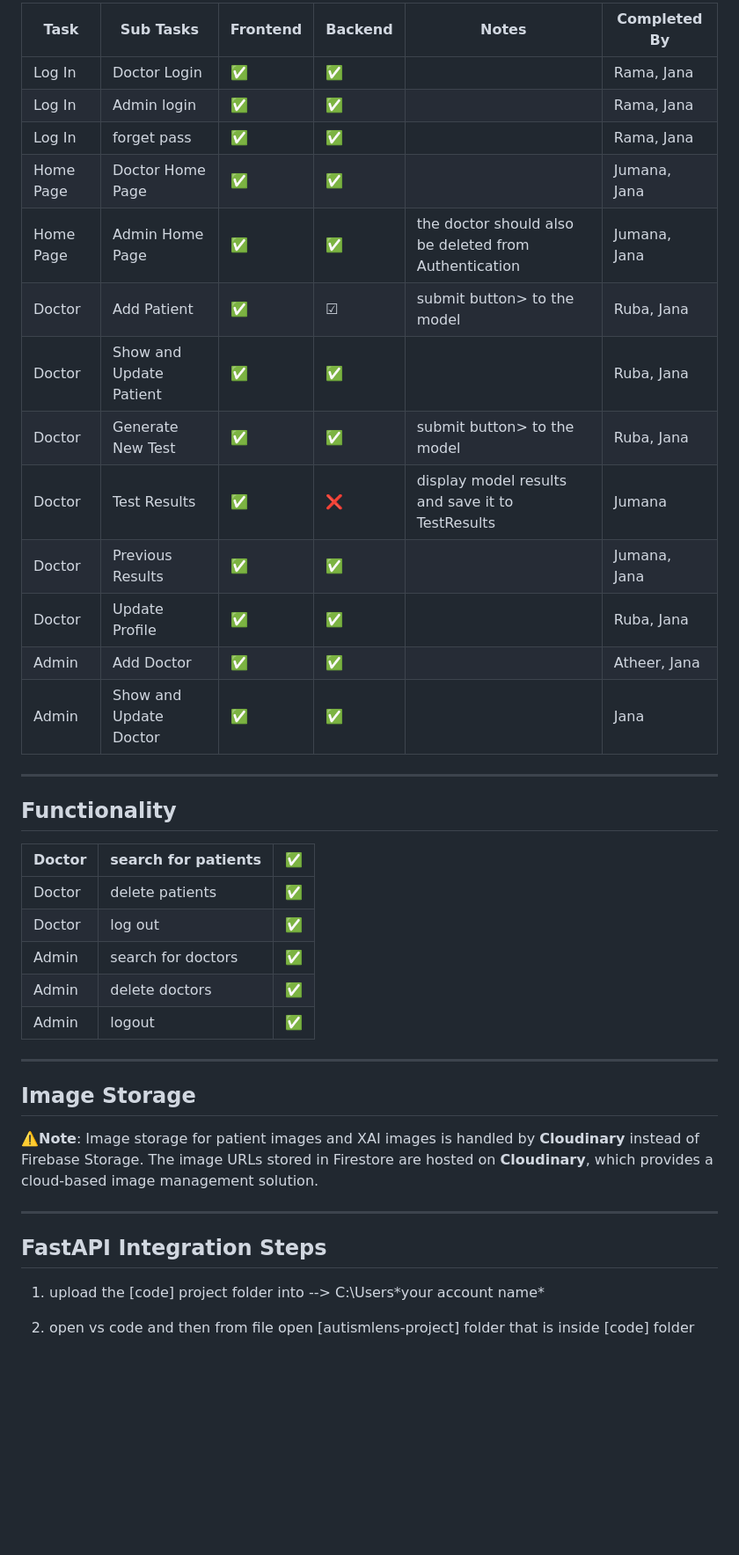
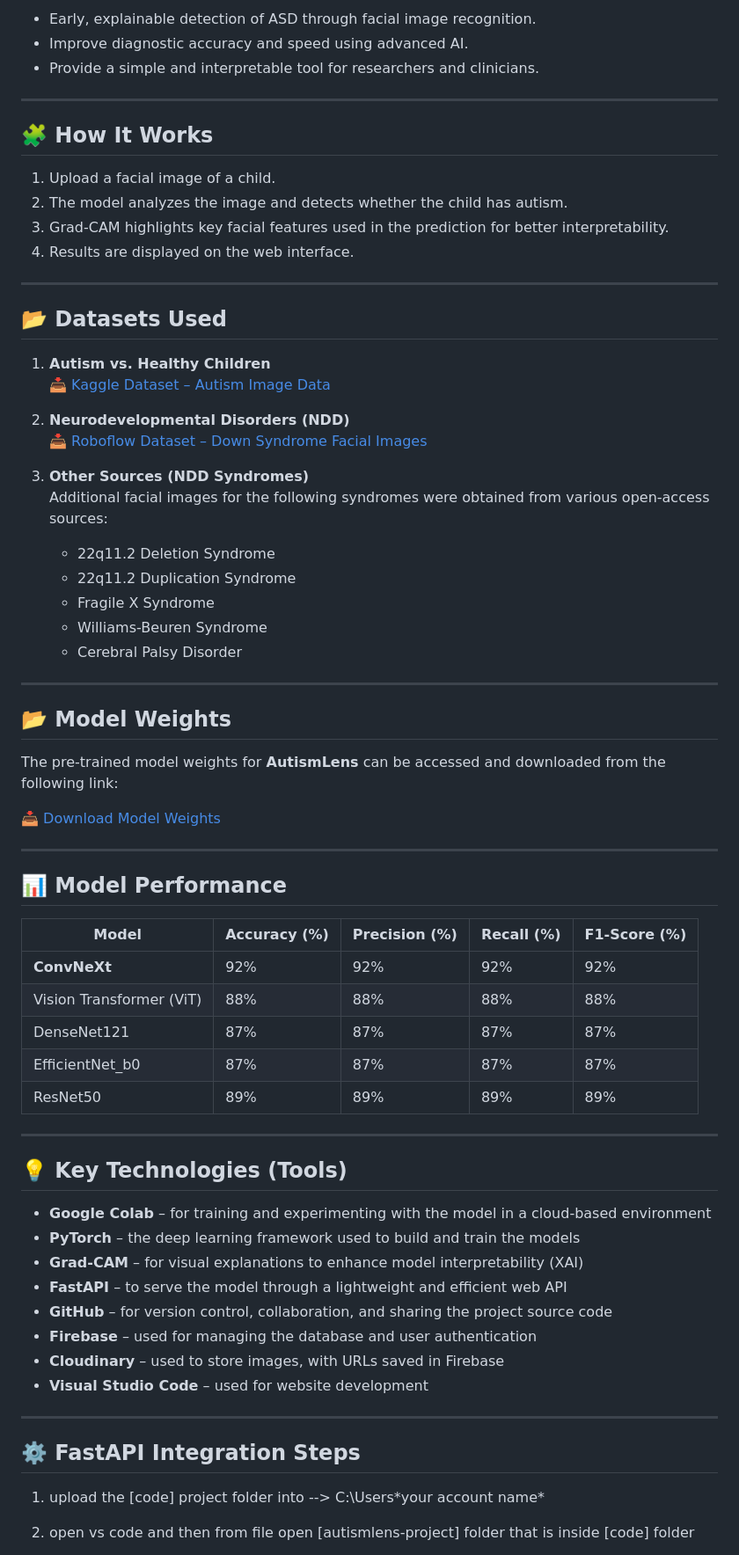
Before and after one commit to janaalbader28/AutismLens, a Markdown page: README.md, the part around one of its changes. Shown at 88% size. Rendered like a GitHub page; blank space fills up the shorter version.

```diff
--- a/README.md
+++ b/README.md
@@ -62,42 +8,70 @@ Users (collection)
 
-| Task | Sub Tasks | Frontend | Backend | Notes | Completed By |
-| --- | --- | --- | --- | --- | --- |
-| Log In | Doctor Login | ✅ | ✅ |  | Rama, Jana |
-| Log In | Admin login  | ✅ | ✅ |  | Rama, Jana |
-| Log In  | forget pass  | ✅ | ✅ |  | Rama, Jana |
-| Home Page | Doctor Home Page | ✅ | ✅ |  | Jumana, Jana |
-| Home Page | Admin Home Page | ✅ | ✅ | the doctor should also be deleted from Authentication | Jumana, Jana  |
-| Doctor | Add Patient | ✅ | ☑ | submit button> to the model | Ruba, Jana |
-| Doctor | Show and Update Patient | ✅ | ✅ |  | Ruba, Jana |
-| Doctor | Generate New Test | ✅ | ✅ | submit button> to the model | Ruba, Jana |
-| Doctor | Test Results | ✅ | ❌ | display model results and save it to TestResults | Jumana |
-| Doctor | Previous Results | ✅ | ✅ |  | Jumana, Jana |
-| Doctor | Update Profile | ✅ | ✅ |  | Ruba, Jana |
-| Admin | Add Doctor | ✅ | ✅ |  | Atheer, Jana |
-| Admin | Show and Update Doctor | ✅  | ✅ |  | Jana |
+- Early, explainable detection of ASD through facial image recognition.
+- Improve diagnostic accuracy and speed using advanced AI.
+- Provide a simple and interpretable tool for researchers and clinicians.
+
+---
+## 🧩 How It Works
+
+1. Upload a facial image of a child.
+2. The model analyzes the image and detects whether the child has autism.
+3. Grad-CAM highlights key facial features used in the prediction for better interpretability.
+4. Results are displayed on the web interface.
 
 ---
 
-## Functionality
 
-| Doctor | search for patients | ✅ |
-| --- | --- | --- |
-| Doctor | delete patients | ✅ |
-| Doctor | log out | ✅ |
-| Admin | search for doctors | ✅ |
-| Admin | delete doctors | ✅ |
-| Admin | logout  | ✅  |
+## 📂 Datasets Used
+
+1. **Autism vs. Healthy Children**
+   📥 [Kaggle Dataset – Autism Image Data](https://www.kaggle.com/datasets/cihan063/autism-image-data)
+
+2. **Neurodevelopmental Disorders (NDD)**
+   📥 [Roboflow Dataset – Down Syndrome Facial Images](https://universe.roboflow.com/shreeya-ywxmu/ds-pranf/dataset/1)
+
+3. **Other Sources (NDD Syndromes)**
+   Additional facial images for the following syndromes were obtained from various open-access sources:
+   - 22q11.2 Deletion Syndrome
+   - 22q11.2 Duplication Syndrome
+   - Fragile X Syndrome
+   - Williams-Beuren Syndrome
+   - Cerebral Palsy Disorder
+---
+
+## 📂 Model Weights
+
+The pre-trained model weights for **AutismLens** can be accessed and downloaded from the following link:
+
+📥 [Download Model Weights](https://drive.google.com/drive/folders/1xmJkqmGAzoQ5ht7p5mWyXEBKwUGTYfjW?usp=drive_link)
+
+---
+## 📊 Model Performance
+
+| Model                 | Accuracy (%) | Precision (%) | Recall (%) | F1-Score (%) |
+|----------------------|--------------|----------------|-------------|----------------|
+| **ConvNeXt**              | 92%          | 92%            | 92%         | 92%            |
+| Vision Transformer (ViT) | 88%          | 88%            | 88%         | 88%            |
+| DenseNet121              | 87%          | 87%            | 87%         | 87%            |
+| EfficientNet_b0          | 87%          | 87%            | 87%         | 87%            |
+| ResNet50                 | 89%          | 89%            | 89%         | 89%            |
 
 ---
 
-## Image Storage
+## 💡 Key Technologies (Tools)
 
-⚠️**Note**: Image storage for patient images and XAI images is handled by **Cloudinary** instead of Firebase Storage. The image URLs stored in Firestore are hosted on **Cloudinary**, which provides a cloud-based image management solution.
+- **Google Colab** – for training and experimenting with the model in a cloud-based environment
+- **PyTorch** – the deep learning framework used to build and train the models
+- **Grad-CAM** – for visual explanations to enhance model interpretability (XAI)
+- **FastAPI** – to serve the model through a lightweight and efficient web API
+- **GitHub** – for version control, collaboration, and sharing the project source code
+- **Firebase** – used for managing the database and user authentication
+- **Cloudinary** – used to store images, with URLs saved in Firebase
+- **Visual Studio Code** – used for website development
 
 
 ---
 
-## FastAPI Integration Steps
+## ⚙️ FastAPI Integration Steps
 
 1. upload the [code] project folder into --> C:\Users\*your account name*
 2. open vs code and then from file open [autismlens-project] folder that is inside [code] folder
```
Also changed, not shown: other parts of README.md (+35 -57 lines).
